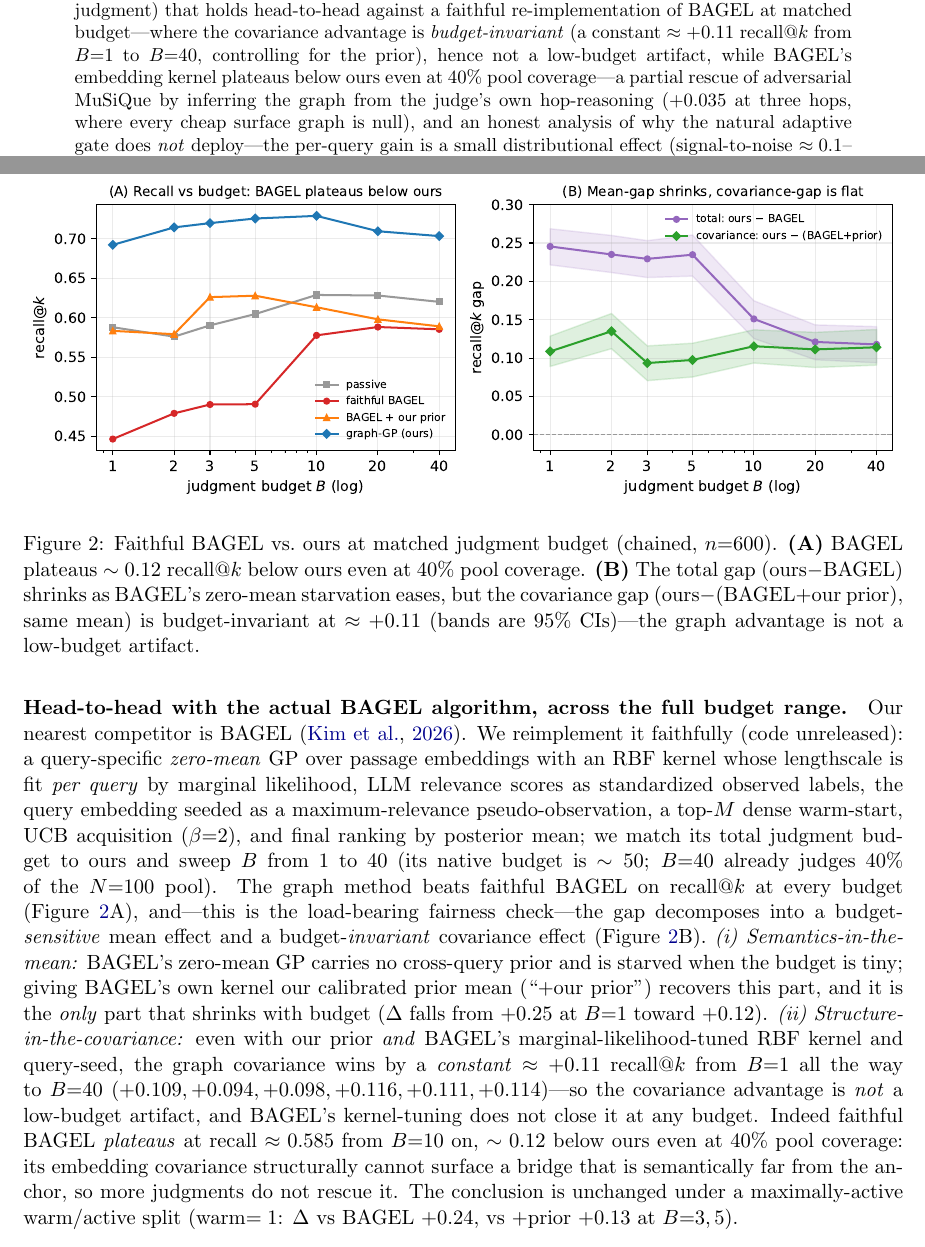
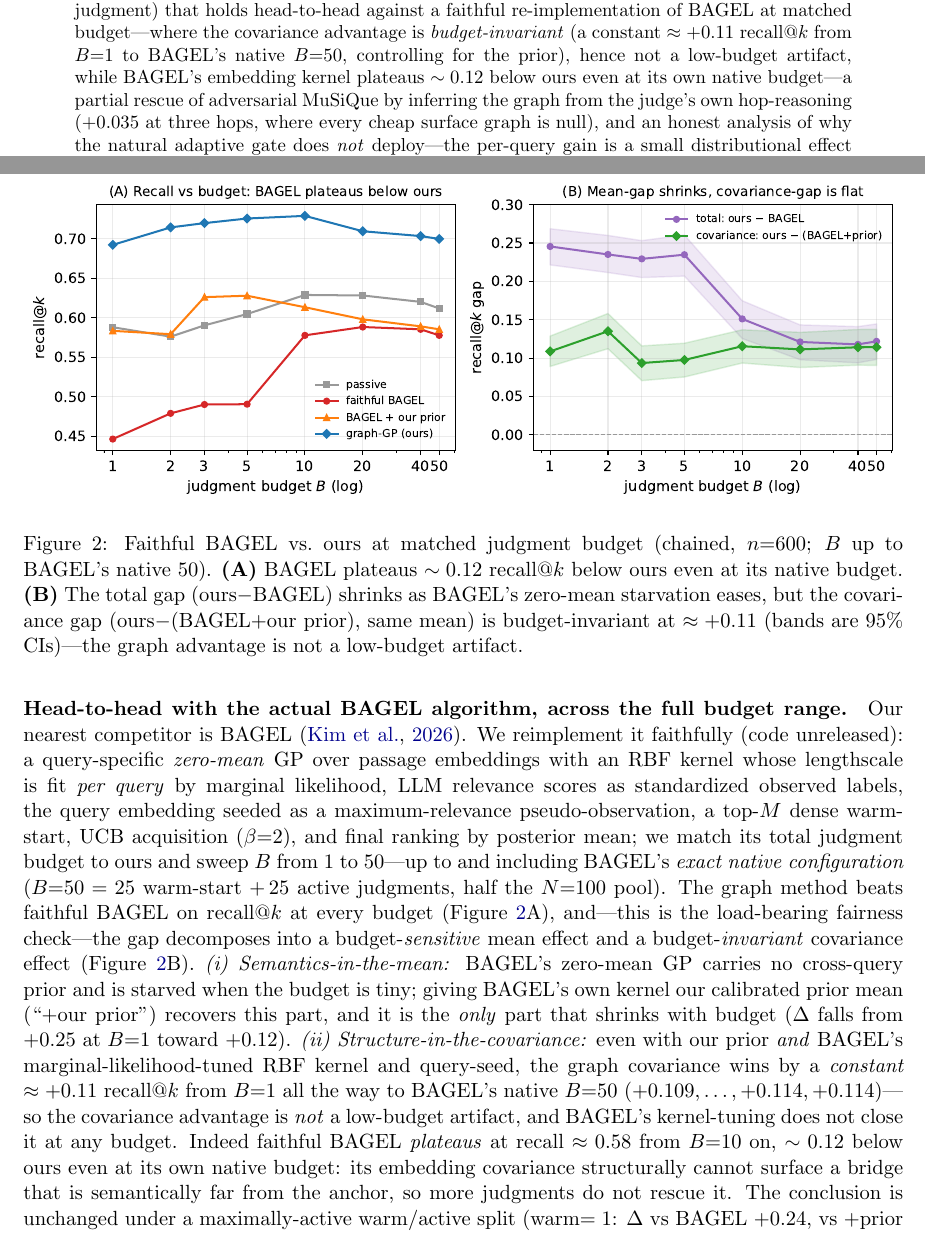
Before and after one commit to drbob-richardson/NL2SQL_Explainability, a LaTeX paper (paper/writeup/paperA_submission.tex): two parts of pages 1 and 6 of 8, joined at a grey line, cut so that both start at the same text. Compiled offline with pdfLaTeX.

Commit message:
Paper A: extend BAGEL curve to native B=50 (25+25) -- loses even at its exact published budget
Ran BAGEL's exact native config (B=50 = 25 warm + 25 active). Still recall .578 vs ours .700 (+.122[.098,.145]);
covariance gap +.114[.091,.138], unchanged from B=1. Extended figure/JSON to B=1..50; abstract/paragraph/caption
updated to 'from B=1 to BAGEL's native B=50' and 'plateaus ~0.12 below ours even at its own native budget'. The
low-budget-fairness question is fully retired: the covariance advantage is budget-invariant end to end. 8pp.

Co-Authored-By: Claude Opus 4.8 <noreply@anthropic.com>

```diff
--- a/paper/writeup/paperA_submission.tex
+++ b/paper/writeup/paperA_submission.tex
@@ -34,8 +34,9 @@ report as an empirical finding rather than a theorem. \emph{(iii)} An empirical
 hop-aware judge across HotpotQA, 2WikiMultiHopQA, and MuSiQue: a significant low-budget win on standard multi-hop
 (recall $+0.058$, nDCG@10 $+0.030$, chain-completion $+0.122$ at one judgment) that holds head-to-head against a
 faithful re-implementation of BAGEL at matched budget---where the covariance advantage is \emph{budget-invariant}
-(a constant $\approx+0.11$ recall@$k$ from $B{=}1$ to $B{=}40$, controlling for the prior), hence not a low-budget
-artifact, while BAGEL's embedding kernel plateaus below ours even at $40\%$ pool coverage---a partial rescue of
+(a constant $\approx+0.11$ recall@$k$ from $B{=}1$ to BAGEL's native $B{=}50$, controlling for the prior), hence not
+a low-budget artifact, while BAGEL's embedding kernel plateaus $\sim0.12$ below ours even at its own native
+budget---a partial rescue of
 adversarial MuSiQue by
 inferring the graph from the judge's own hop-reasoning ($+0.035$ at three hops, where every cheap surface graph is
 null), and an honest analysis of why the natural
@@ -232,25 +233,26 @@ BAGEL~\citep{bagel2026}. We reimplement it faithfully (code unreleased): a query
 passage embeddings with an RBF kernel whose lengthscale is fit \emph{per query} by marginal likelihood, LLM
 relevance scores as standardized observed labels, the query embedding seeded as a maximum-relevance
 pseudo-observation, a top-$M$ dense warm-start, UCB acquisition ($\beta{=}2$), and final ranking by posterior mean;
-we match its total judgment budget to ours and sweep $B$ from $1$ to $40$ (its native budget is $\sim 50$;
-$B{=}40$ already judges $40\%$ of the $N{=}100$ pool). The graph method beats faithful BAGEL on recall@$k$ at every
-budget (Figure~\ref{fig:bagel}A), and---this is the load-bearing fairness check---the gap decomposes into a
-budget-\emph{sensitive} mean effect and a budget-\emph{invariant} covariance effect (Figure~\ref{fig:bagel}B).
-\emph{(i) Semantics-in-the-mean:} BAGEL's zero-mean GP carries no cross-query prior and is starved when the budget
-is tiny; giving BAGEL's own kernel our calibrated prior mean (``$+$our prior'') recovers this part, and it is the
-\emph{only} part that shrinks with budget ($\Delta$ falls from $+0.25$ at $B{=}1$ toward $+0.12$). \emph{(ii)
-Structure-in-the-covariance:} even with our prior \emph{and} BAGEL's marginal-likelihood-tuned RBF kernel and
-query-seed, the graph covariance wins by a \emph{constant} $\approx +0.11$ recall@$k$ from $B{=}1$ all the way to
-$B{=}40$ ($+0.109,+0.094,+0.098,+0.116,+0.111,+0.114$)---so the covariance advantage is \emph{not} a low-budget
-artifact, and BAGEL's kernel-tuning does not close it at any budget. Indeed faithful BAGEL \emph{plateaus} at recall
-$\approx 0.585$ from $B{=}10$ on, $\sim0.12$ below ours even at $40\%$ pool coverage: its embedding covariance
-structurally cannot surface a bridge that is semantically far from the anchor, so more judgments do not rescue it.
+we match its total judgment budget to ours and sweep $B$ from $1$ to $50$---up to and including BAGEL's \emph{exact
+native configuration} ($B{=}50=25$ warm-start $+\,25$ active judgments, half the $N{=}100$ pool). The graph method
+beats faithful BAGEL on recall@$k$ at every budget (Figure~\ref{fig:bagel}A), and---this is the load-bearing
+fairness check---the gap decomposes into a budget-\emph{sensitive} mean effect and a budget-\emph{invariant}
+covariance effect (Figure~\ref{fig:bagel}B). \emph{(i) Semantics-in-the-mean:} BAGEL's zero-mean GP carries no
+cross-query prior and is starved when the budget is tiny; giving BAGEL's own kernel our calibrated prior mean
+(``$+$our prior'') recovers this part, and it is the \emph{only} part that shrinks with budget ($\Delta$ falls from
+$+0.25$ at $B{=}1$ toward $+0.12$). \emph{(ii) Structure-in-the-covariance:} even with our prior \emph{and} BAGEL's
+marginal-likelihood-tuned RBF kernel and query-seed, the graph covariance wins by a \emph{constant} $\approx +0.11$
+recall@$k$ from $B{=}1$ all the way to BAGEL's native $B{=}50$ ($+0.109,\dots,+0.114,+0.114$)---so the covariance
+advantage is \emph{not} a low-budget artifact, and BAGEL's kernel-tuning does not close it at any budget. Indeed
+faithful BAGEL \emph{plateaus} at recall $\approx 0.58$ from $B{=}10$ on, $\sim0.12$ below ours even at its own
+native budget: its embedding covariance structurally cannot surface a bridge that is semantically far from the
+anchor, so more judgments do not rescue it.
 The conclusion is unchanged under a maximally-active warm/active split (warm$=1$: $\Delta$ vs BAGEL $+0.24$, vs
 $+$prior $+0.13$ at $B{=}3,5$).
 \begin{figure}[t]\centering
 \includegraphics[width=\linewidth]{fig_bagel.pdf}
-\caption{Faithful BAGEL vs.\ ours at matched judgment budget (chained, $n{=}600$). \textbf{(A)} BAGEL plateaus
-$\sim0.12$ recall@$k$ below ours even at $40\%$ pool coverage. \textbf{(B)} The total gap (ours$-$BAGEL) shrinks as
+\caption{Faithful BAGEL vs.\ ours at matched judgment budget (chained, $n{=}600$; $B$ up to BAGEL's native $50$).
+\textbf{(A)} BAGEL plateaus $\sim0.12$ recall@$k$ below ours even at its native budget. \textbf{(B)} The total gap (ours$-$BAGEL) shrinks as
 BAGEL's zero-mean starvation eases, but the covariance gap (ours$-$(BAGEL$+$our prior), same mean) is
 budget-invariant at $\approx+0.11$ (bands are 95\% CIs)---the graph advantage is not a low-budget artifact.}
 \label{fig:bagel}
```
Also changed, not shown: paper/active_retrieval_plan.md (+7 -0 lines), paper/writeup/fig_bagel.pdf, 1 other file.
